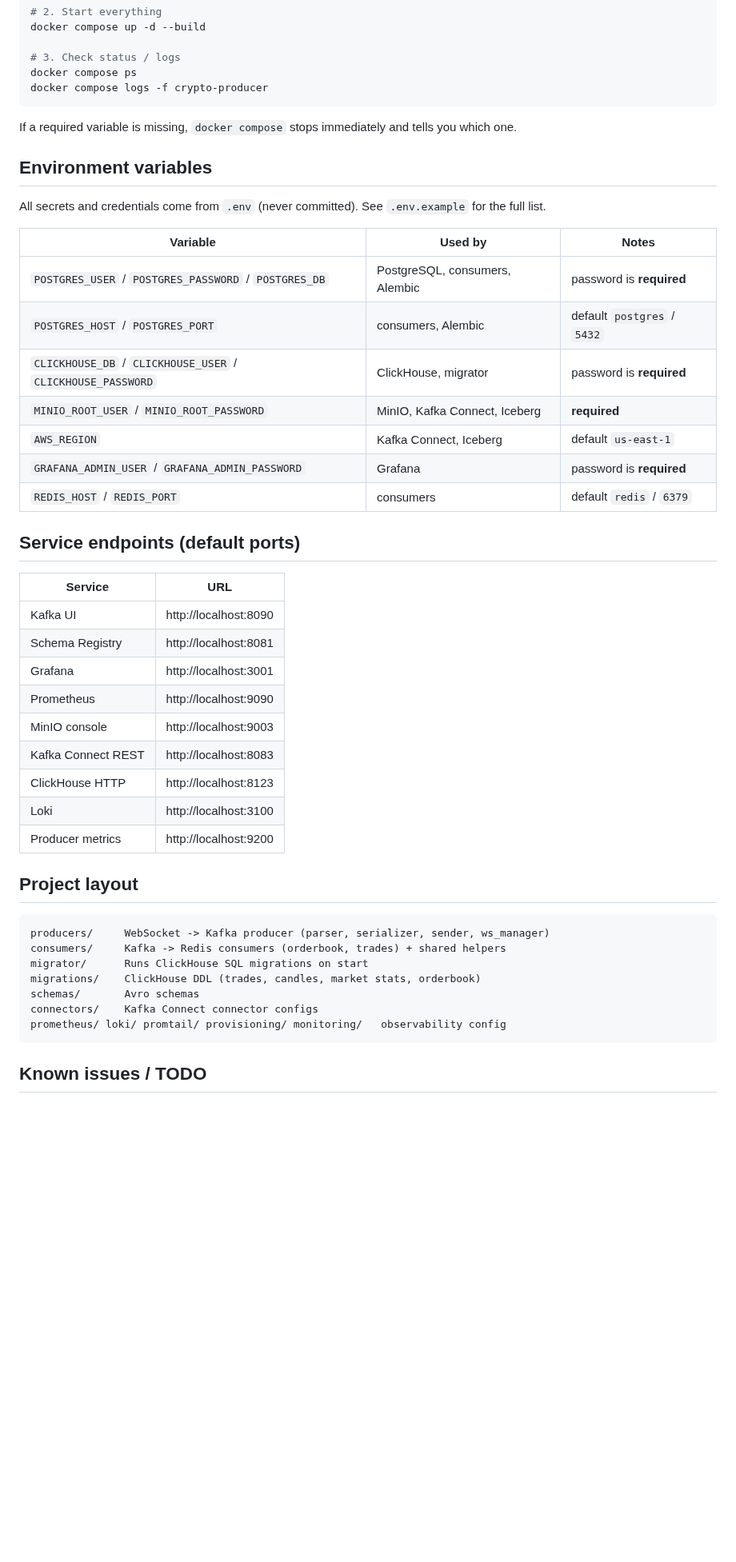
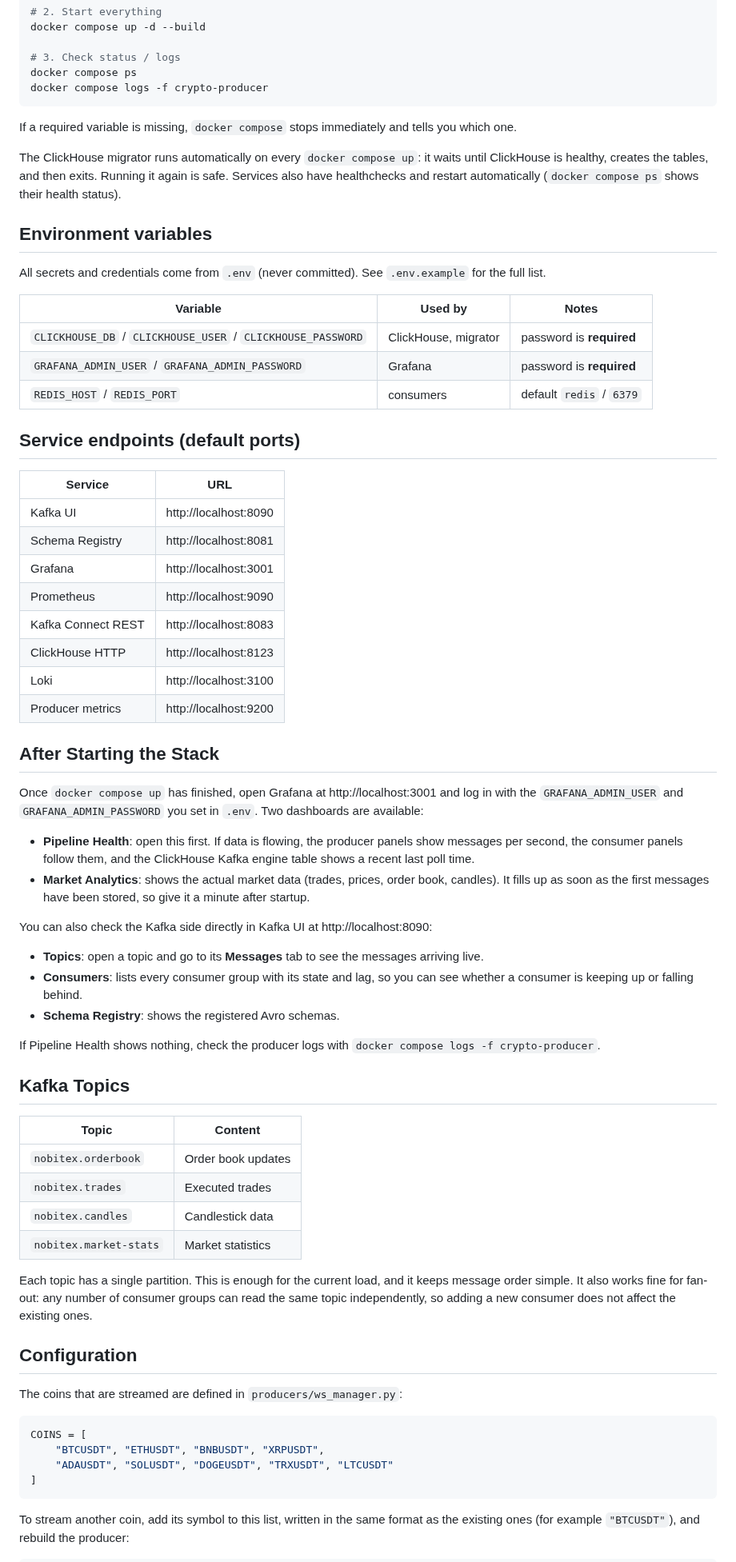
Before and after one commit to amirht37/marketdata-streaming-platform, a Markdown page: README.md, the part around one of its changes. Shown at 80% size. Drawn GitHub-style; blank space fills up the shorter version.

````diff
--- a/README.md
+++ b/README.md
@@ -50,17 +93,15 @@ docker compose logs -f crypto-producer
 
 If a required variable is missing, `docker compose` stops immediately and tells you which one.
 
+The ClickHouse migrator runs automatically on every `docker compose up`: it waits until ClickHouse is healthy, creates the tables, and then exits. Running it again is safe. Services also have healthchecks and restart automatically (`docker compose ps` shows their health status).
+
 ## Environment variables
 
 All secrets and credentials come from `.env` (never committed). See `.env.example` for the full list.
 
 | Variable | Used by | Notes |
 |---|---|---|
-| `POSTGRES_USER` / `POSTGRES_PASSWORD` / `POSTGRES_DB` | PostgreSQL, consumers, Alembic | password is **required** |
-| `POSTGRES_HOST` / `POSTGRES_PORT` | consumers, Alembic | default `postgres` / `5432` |
 | `CLICKHOUSE_DB` / `CLICKHOUSE_USER` / `CLICKHOUSE_PASSWORD` | ClickHouse, migrator | password is **required** |
-| `MINIO_ROOT_USER` / `MINIO_ROOT_PASSWORD` | MinIO, Kafka Connect, Iceberg | **required** |
-| `AWS_REGION` | Kafka Connect, Iceberg | default `us-east-1` |
 | `GRAFANA_ADMIN_USER` / `GRAFANA_ADMIN_PASSWORD` | Grafana | password is **required** |
 | `REDIS_HOST` / `REDIS_PORT` | consumers | default `redis` / `6379` |
 
@@ -72,23 +113,47 @@ All secrets and credentials come from `.env` (never committed). See `.env.exampl
 | Schema Registry | http://localhost:8081 |
 | Grafana | http://localhost:3001 |
 | Prometheus | http://localhost:9090 |
-| MinIO console | http://localhost:9003 |
 | Kafka Connect REST | http://localhost:8083 |
 | ClickHouse HTTP | http://localhost:8123 |
 | Loki | http://localhost:3100 |
 | Producer metrics | http://localhost:9200 |
 
-## Project layout
+## After Starting the Stack
 
-```
-producers/     WebSocket -> Kafka producer (parser, serializer, sender, ws_manager)
-consumers/     Kafka -> Redis consumers (orderbook, trades) + shared helpers
-migrator/      Runs ClickHouse SQL migrations on start
-migrations/    ClickHouse DDL (trades, candles, market stats, orderbook)
-schemas/       Avro schemas
-connectors/    Kafka Connect connector configs
-prometheus/ loki/ promtail/ provisioning/ monitoring/   observability config
+Once `docker compose up` has finished, open Grafana at http://localhost:3001 and log in with the `GRAFANA_ADMIN_USER` and `GRAFANA_ADMIN_PASSWORD` you set in `.env`. Two dashboards are available:
+
+- **Pipeline Health**: open this first. If data is flowing, the producer panels show messages per second, the consumer panels follow them, and the ClickHouse Kafka engine table shows a recent last poll time.
+- **Market Analytics**: shows the actual market data (trades, prices, order book, candles). It fills up as soon as the first messages have been stored, so give it a minute after startup.
+
+You can also check the Kafka side directly in Kafka UI at http://localhost:8090:
+
+- **Topics**: open a topic and go to its **Messages** tab to see the messages arriving live.
+- **Consumers**: lists every consumer group with its state and lag, so you can see whether a consumer is keeping up or falling behind.
+- **Schema Registry**: shows the registered Avro schemas.
+
+If Pipeline Health shows nothing, check the producer logs with `docker compose logs -f crypto-producer`.
+
+## Kafka Topics
+
+| Topic | Content |
+|---|---|
+| `nobitex.orderbook` | Order book updates |
+| `nobitex.trades` | Executed trades |
+| `nobitex.candles` | Candlestick data |
+| `nobitex.market-stats` | Market statistics |
+
+Each topic has a single partition. This is enough for the current load, and it keeps message order simple. It also works fine for fan-out: any number of consumer groups can read the same topic independently, so adding a new consumer does not affect the existing ones.
+
+## Configuration
+
+The coins that are streamed are defined in `producers/ws_manager.py`:
+
+```python
+COINS = [
+    "BTCUSDT", "ETHUSDT", "BNBUSDT", "XRPUSDT",
+    "ADAUSDT", "SOLUSDT", "DOGEUSDT", "TRXUSDT", "LTCUSDT"
+]
 ```
 
-## Known issues / TODO
+To stream another coin, add its symbol to this list, written in the same format as the existing ones (for example `"BTCUSDT"`), and rebuild the producer:
 
````
Also changed, not shown: other parts of README.md (+67 -22 lines), docs/market_analytics.png (added), docs/pipeline_health.png (added), 6 other files.
